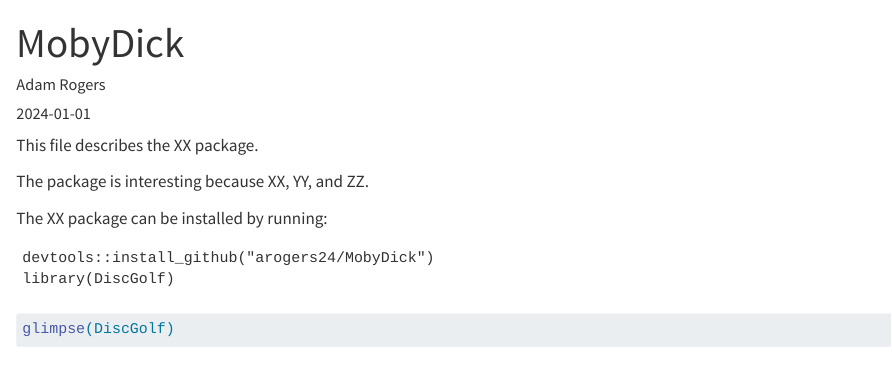
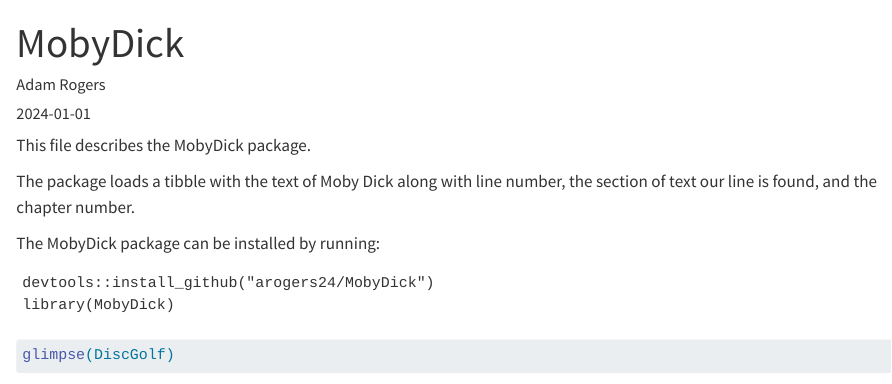
Before and after one commit to STAT325-S24/MobyDick, a Quarto document (README.qmd): the page in a window 1100 px wide, from its top. Rendered offline with R 4.5, knitr and Pandoc in place of Quarto, with nearby package versions; drawn as R Markdown's standard HTML page in place of the format the file asks for; some code elsewhere in the file could not run offline.

Commit message:
Update with new variables

````diff
--- a/README.qmd
+++ b/README.qmd
@@ -11,18 +11,17 @@ editor: source
 #| label: setup
 #| include: false
 library(tidyverse)
-library(DiscGolf)
 ```
 
-This file describes the XX package.
+This file describes the MobyDick package.
 
-The package is interesting because XX, YY, and ZZ.
+The package loads a tibble with the text of Moby Dick along with line number, the section of text our line is found, and the chapter number.
 
-The XX package can be installed by running:
+The MobyDick package can be installed by running:
 
 ```
 devtools::install_github("arogers24/MobyDick")
-library(DiscGolf)
+library(MobyDick)
 ```
 
 ```{r}
````
Also changed, not shown: R/data.R (+3 -0 lines), data-raw/DATASET.R (+11 -1 lines), data/MobyDick.rda, 2 other files.
